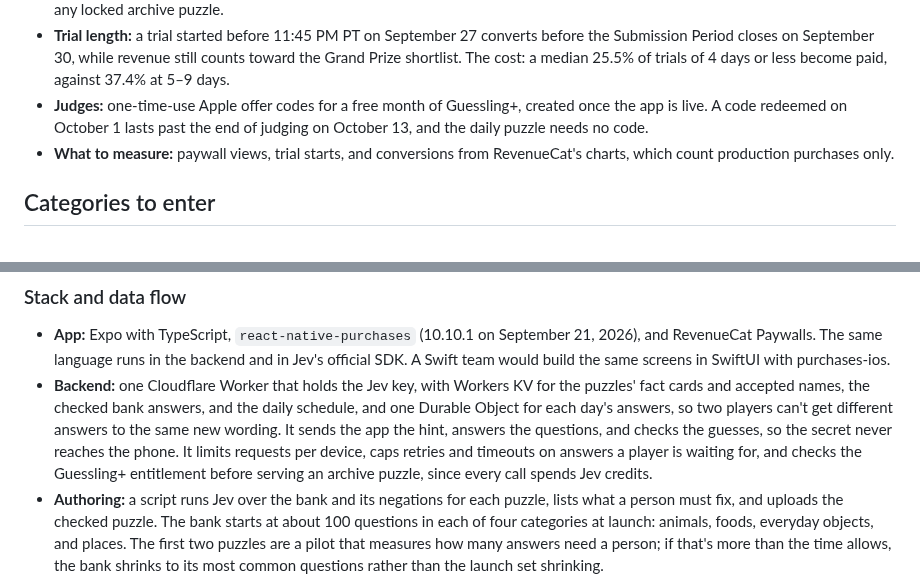
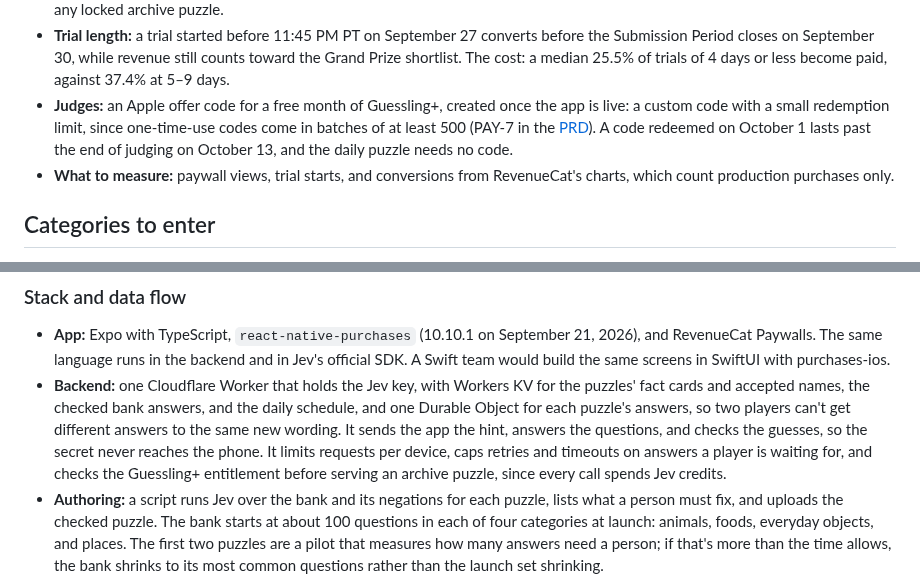
Before and after one commit to RevenueCat-M1KU/RevenueCat, a Markdown page: docs/IDEA.md, 2 parts joined by grey strips. GitHub-like rendering.

Commit message:
docs(idea): match the judges' code and the objects to the PRD and TRD
One-time-use offer codes come in batches of at least 500, so judges get a custom code, and the
TRD keeps one Durable Object per puzzle, starters included. Found by the fact check.

```diff
--- a/docs/IDEA.md
+++ b/docs/IDEA.md
@@ -240,9 +240,11 @@ Guessling applies them.
   converts before the Submission Period closes on September 30, while
   revenue still counts toward the Grand Prize shortlist. The cost: a median
   25.5% of trials of 4 days or less become paid, against 37.4% at 5–9 days.
-- **Judges:** one-time-use Apple offer codes for a free month of Guessling+,
-  created once the app is live. A code redeemed on October 1 lasts past the
-  end of judging on October 13, and the daily puzzle needs no code.
+- **Judges:** an Apple offer code for a free month of Guessling+, created
+  once the app is live: a custom code with a small redemption limit, since
+  one-time-use codes come in batches of at least 500 (PAY-7 in the
+  [PRD][prd-pay]). A code redeemed on October 1 lasts past the end of
+  judging on October 13, and the daily puzzle needs no code.
 - **What to measure:** paywall views, trial starts, and conversions from
   RevenueCat's charts, which count production purchases only.
 
@@ -304,13 +307,13 @@ Round 9 of the [ideation log][log-r9] has the reasoning behind this plan.
   screens in SwiftUI with purchases-ios.
 - **Backend:** one Cloudflare Worker that holds the Jev key, with Workers KV
   for the puzzles' fact cards and accepted names, the checked bank answers,
-  and the daily schedule, and one Durable Object for each day's answers, so
+  and the daily schedule, and one Durable Object for each puzzle's answers, so
   two players can't get different answers to the same new wording. It sends
   the app the hint, answers the questions, and checks the guesses, so the
-  secret never reaches the phone. It limits requests per device, caps
-  retries and timeouts on answers a player is waiting for, and checks the
-  Guessling+ entitlement before serving an archive puzzle, since every call
-  spends Jev credits.
+  secret never reaches the phone. It limits requests per device, caps retries
+  and timeouts on answers a player is waiting for, and checks the Guessling+
+  entitlement before serving an archive puzzle, since every call spends Jev
+  credits.
 - **Authoring:** a script runs Jev over the bank and its negations for each
   puzzle, lists what a person must fix, and uploads the checked puzzle. The bank
   starts at about 100 questions in each of four categories at launch: animals,
```
Also changed, not shown: other parts of docs/IDEA.md (+1 -0 lines).
